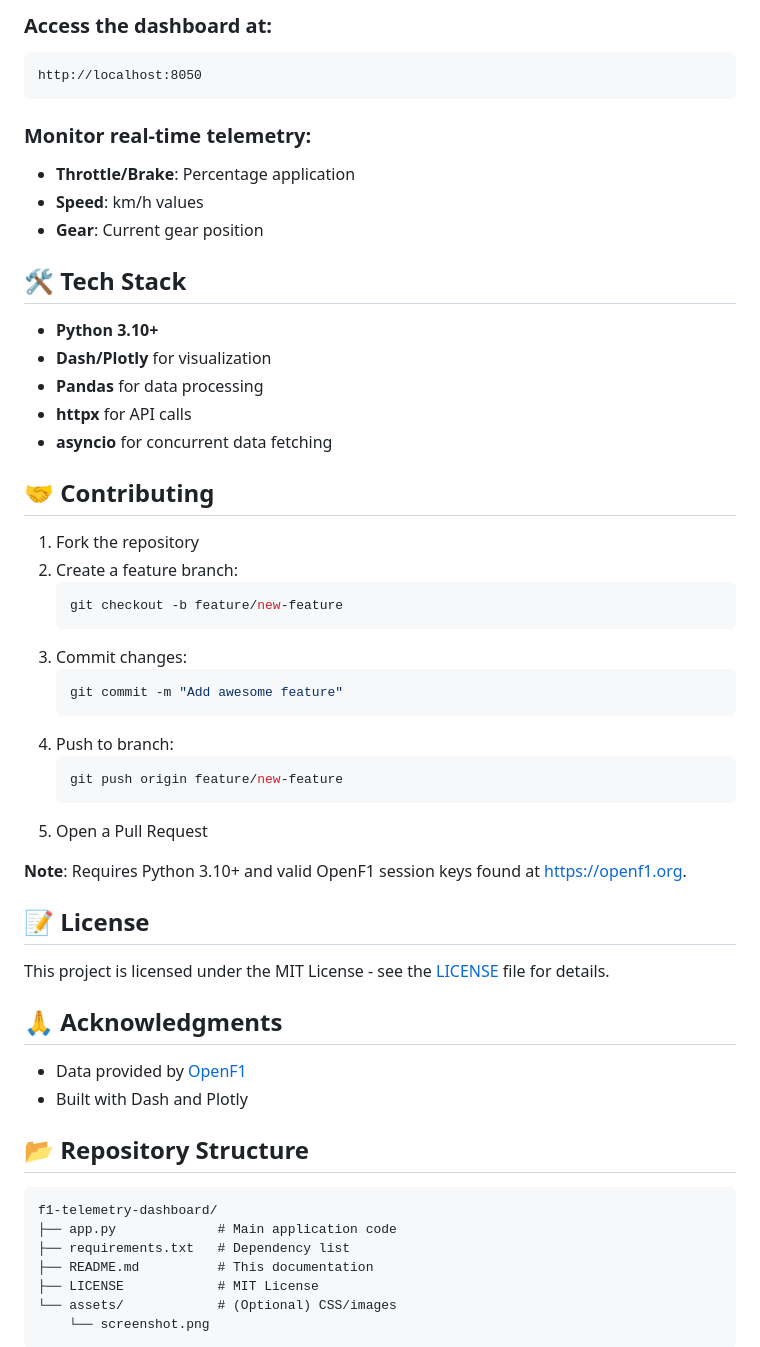
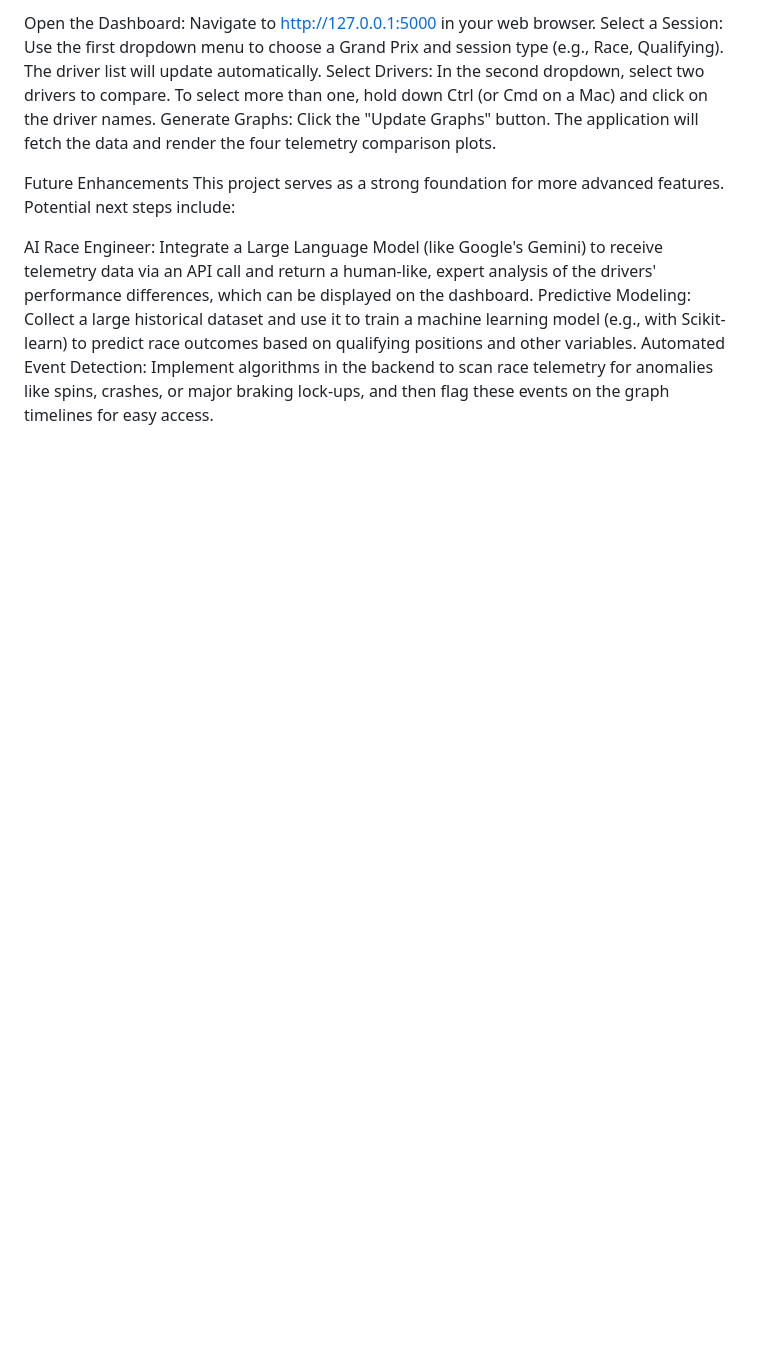
Before and after one commit to moinahmed97/F1_Telementry, a Markdown page: README.md, the part around the change printed below. Drawn GitHub-style; blank space fills up the shorter version.

````diff
--- a/README.md
+++ b/README.md
@@ -51,54 +82,13 @@ python app.py
 
-### Access the dashboard at:
-```
-http://localhost:8050
-```
+Open the Dashboard: Navigate to http://127.0.0.1:5000 in your web browser.
+Select a Session: Use the first dropdown menu to choose a Grand Prix and session type (e.g., Race, Qualifying). The driver list will update automatically.
+Select Drivers: In the second dropdown, select two drivers to compare. To select more than one, hold down Ctrl (or Cmd on a Mac) and click on the driver names.
+Generate Graphs: Click the "Update Graphs" button. The application will fetch the data and render the four telemetry comparison plots.
 
-### Monitor real-time telemetry:
-- **Throttle/Brake**: Percentage application
-- **Speed**: km/h values
-- **Gear**: Current gear position
+Future Enhancements
+This project serves as a strong foundation for more advanced features. Potential next steps include:
 
-## 🛠️ Tech Stack
-- **Python 3.10+**
-- **Dash/Plotly** for visualization
-- **Pandas** for data processing
-- **httpx** for API calls
-- **asyncio** for concurrent data fetching
+AI Race Engineer: Integrate a Large Language Model (like Google's Gemini) to receive telemetry data via an API call and return a human-like, expert analysis of the drivers' performance differences, which can be displayed on the dashboard.
+Predictive Modeling: Collect a large historical dataset and use it to train a machine learning model (e.g., with Scikit-learn) to predict race outcomes based on qualifying positions and other variables.
+Automated Event Detection: Implement algorithms in the backend to scan race telemetry for anomalies like spins, crashes, or major braking lock-ups, and then flag these events on the graph timelines for easy access.
 
-## 🤝 Contributing
-1. Fork the repository
-2. Create a feature branch:
-   ```bash
-   git checkout -b feature/new-feature
-   ```
-3. Commit changes:
-   ```bash
-   git commit -m "Add awesome feature"
-   ```
-4. Push to branch:
-   ```bash
-   git push origin feature/new-feature
-   ```
-5. Open a Pull Request
-
-**Note**: Requires Python 3.10+ and valid OpenF1 session keys found at https://openf1.org.
-
-## 📝 License
-This project is licensed under the MIT License - see the [LICENSE](LICENSE) file for details.
-
-## 🙏 Acknowledgments
-- Data provided by [OpenF1](https://api.openf1.org/)
-- Built with Dash and Plotly
-
-## 📂 Repository Structure
-```
-f1-telemetry-dashboard/
-├── app.py             # Main application code
-├── requirements.txt   # Dependency list
-├── README.md          # This documentation
-├── LICENSE            # MIT License
-└── assets/            # (Optional) CSS/images
-    └── screenshot.png
-```
-
````
Also changed, not shown: other parts of README.md (+71 -59 lines).
